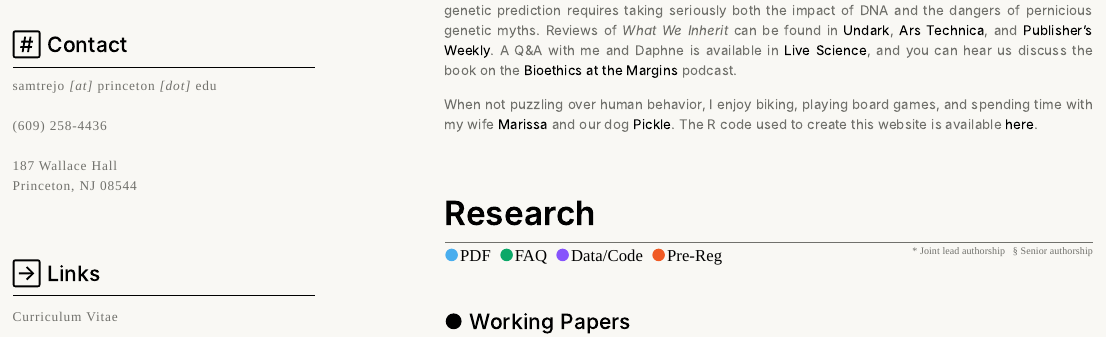
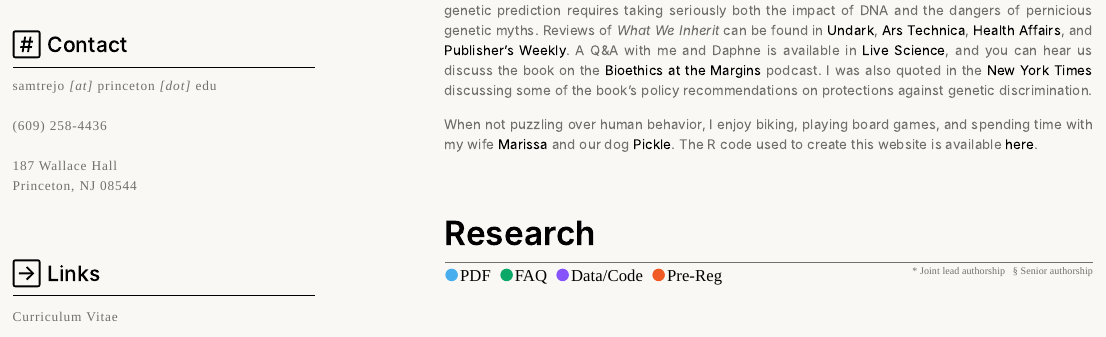
Before and after one commit to sam-trejo/sam-trejo.github.io, an R Markdown document (index.Rmd): the page in a window 1100 px wide, from 550 px down. The pictures show the output file index.html that the author committed with the source, opened offline; library style sheets and scripts come from the installed R packages.

Commit message:
add health affairs and nyt

```diff
--- a/index.Rmd
+++ b/index.Rmd
@@ -191,7 +191,7 @@
 
 <!-- Bio paragraph 3 (book announcement + links) -->
 <p style="text-align: justify;">
-I recently co-authored a book with Stanford University bioethicist [Daphne Martschenko](https://daphnemartschenko.com) entitled [*What We Inherit: How New Technologies and Old Myths Are Shaping Our Genomic Future*](https://press.princeton.edu/books/hardcover/9780691237756/what-we-inherit), published by Princeton University Press. Over the past decades, human genetics has rapidly produced an array of unprecedented genomic tools. In the book, Daphne and I debate and discuss the social, ethical, and policy issues raised by this DNA revolution. While we disagree on many points, we share a firm belief that successfully navigating the transition to a society with increasingly accurate and available genetic prediction requires taking seriously both the impact of DNA and the dangers of pernicious genetic myths. Reviews of *What We Inherit* can be found in [Undark](https://undark.org/2026/02/20/book-review-what-we-inherit/), [Ars Technica](https://arstechnica.com/science/2026/02/have-we-leapt-into-commercial-genetic-testing-without-understanding-it/), and [Publisher's Weekly](https://www.publishersweekly.com/9780691237756). A Q&A with me and Daphne is available in [Live Science](https://www.livescience.com/health/genetics/some-of-them-have-accuracy-thats-close-to-zero-experts-unpack-the-promise-and-pitfalls-of-genetic-tests-aimed-at-consumers), and you can hear us discuss the book on the [Bioethics at the Margins](https://podcasts.apple.com/us/podcast/bioethics-in-the-margins/id1595967846) podcast.
+I recently co-authored a book with Stanford University bioethicist [Daphne Martschenko](https://daphnemartschenko.com) entitled [*What We Inherit: How New Technologies and Old Myths Are Shaping Our Genomic Future*](https://press.princeton.edu/books/hardcover/9780691237756/what-we-inherit), published by Princeton University Press. Over the past decades, human genetics has rapidly produced an array of unprecedented genomic tools. In the book, Daphne and I debate and discuss the social, ethical, and policy issues raised by this DNA revolution. While we disagree on many points, we share a firm belief that successfully navigating the transition to a society with increasingly accurate and available genetic prediction requires taking seriously both the impact of DNA and the dangers of pernicious genetic myths. Reviews of *What We Inherit* can be found in [Undark](https://undark.org/2026/02/20/book-review-what-we-inherit/), [Ars Technica](https://arstechnica.com/science/2026/02/have-we-leapt-into-commercial-genetic-testing-without-understanding-it/), [Health Affairs](https://www.healthaffairs.org/content/forefront/s-not-all-genes), and [Publisher's Weekly](https://www.publishersweekly.com/9780691237756). A Q&A with me and Daphne is available in [Live Science](https://www.livescience.com/health/genetics/some-of-them-have-accuracy-thats-close-to-zero-experts-unpack-the-promise-and-pitfalls-of-genetic-tests-aimed-at-consumers), and you can hear us discuss the book on the [Bioethics at the Margins](https://podcasts.apple.com/us/podcast/bioethics-in-the-margins/id1595967846) podcast. I was also quoted in the [New York Times](https://www.nytimes.com/2026/05/28/health/polygenic-risk-scores-workplace.html) discussing some of the book's policy recommendations on protections against genetic discrimination.
 </p>
 
 <!-- Bio paragraph 4 (personal + repo link) -->
```
Also changed, not shown: index.html.
